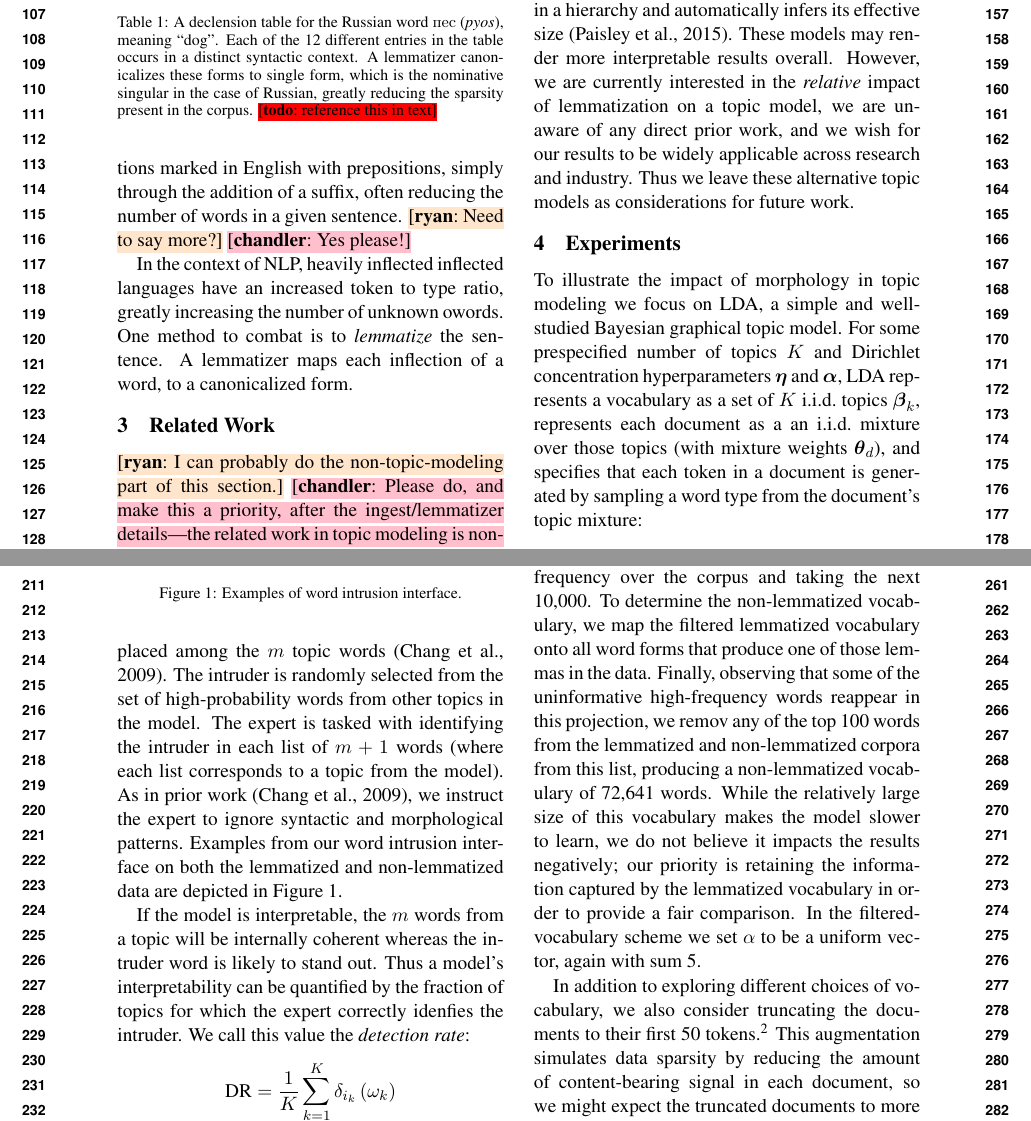
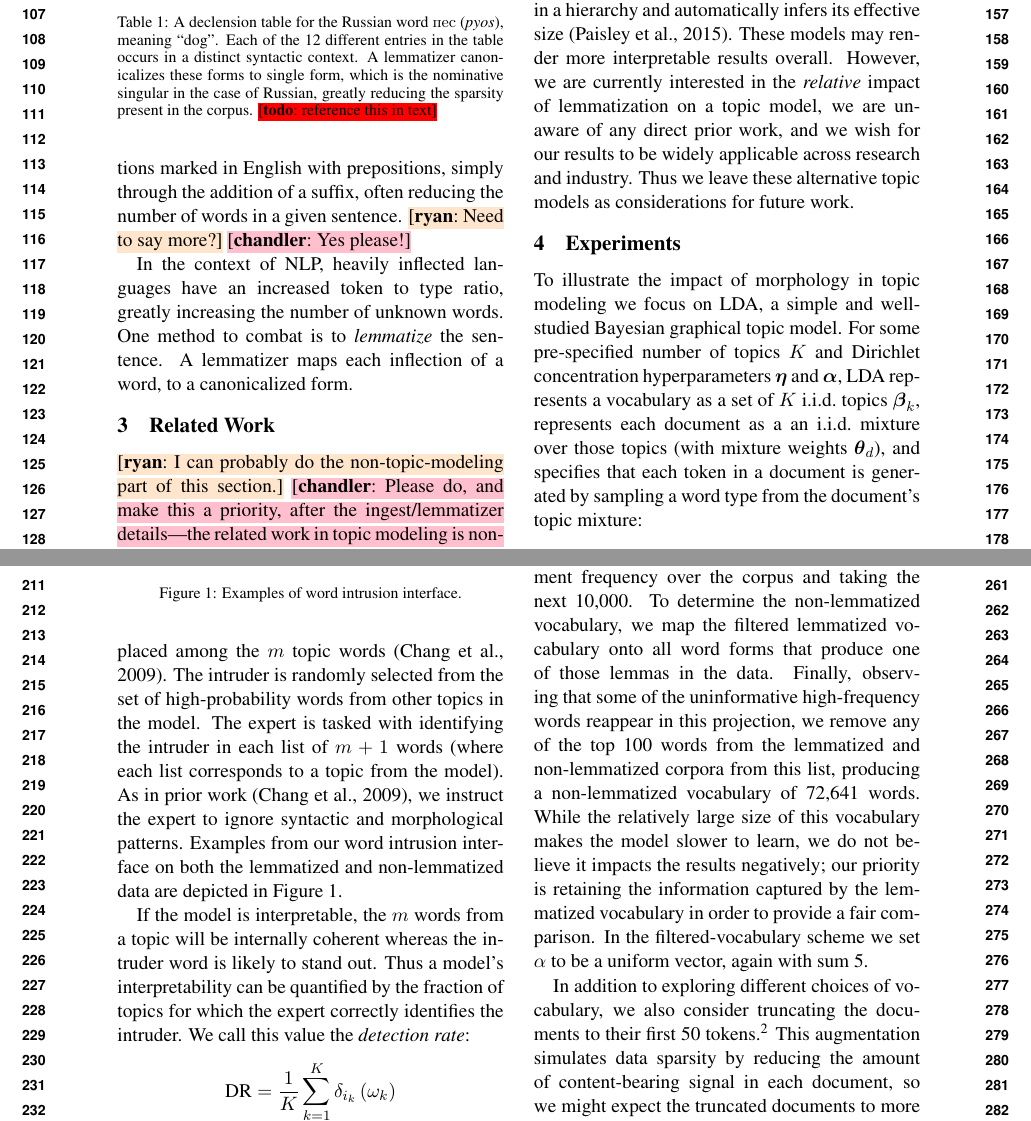
Before and after one commit to ccmaymay/lda-lemmas, a LaTeX paper (paper/russian.tex): two parts of pages 2 and 3 of 5, joined at a grey line, cut so that both start at the same text. Compiled offline with pdfLaTeX.

Commit message:
spell check

```diff
--- a/paper/russian.tex
+++ b/paper/russian.tex
@@ -239,9 +239,9 @@ the addition of a suffix, often reducing the number of words in a
 given sentence.  \ryan{Need to say more?}
 \chandler{Yes please!}
 
-In the context of NLP, heavily inflected inflected languages have an
+In the context of NLP, heavily inflected languages have an
 increased token to type ratio, greatly increasing the number of
-unknown owords. One method to combat is to {\em lemmatize} the sentence.
+unknown words. One method to combat is to {\em lemmatize} the sentence.
 A lemmatizer maps each inflection of a word, to a canonicalized form.
 
 
@@ -304,7 +304,7 @@ alternative topic models as considerations for future work.
 
 To illustrate the impact of morphology in topic modeling we focus on
 LDA, a simple and well-studied Bayesian graphical topic model.
-For some prespecified
+For some pre-specified
 number of topics $K$ and Dirichlet concentration hyperparameters
 $\veta$ and $\valpha$, LDA represents a vocabulary as a set of $K$
 i.i.d.\ topics $\vbeta_k$, represents each document as a
@@ -398,7 +398,7 @@ are depicted in Figure~\ref{fig:word-intrusion}.
 If the model is interpretable, the $m$ words from a topic will be
 internally coherent whereas the intruder word is likely to stand out.
 Thus a model's interpretability can be quantified by the fraction
-of topics for which the expert correctly idenfies the intruder.  We
+of topics for which the expert correctly identifies the intruder.  We
 call this value the \emph{detection rate}:
 \begin{align*}
     \DR = \frac{1}{K} \sum_{k=1}^K \dirac{i_k}{\omega_k}
@@ -436,7 +436,7 @@ over the corpus and taking the next 10,000.  To determine the
 non-lemmatized vocabulary, we map the filtered lemmatized
 vocabulary onto all word forms that produce one of those lemmas in
 the data.  Finally, observing that some of the uninformative
-high-frequency words reappear in this projection, we remov any
+high-frequency words reappear in this projection, we remove any
 of the top 100 words from the lemmatized and non-lemmatized corpora
 from this list, producing a non-lemmatized vocabulary of 72,641 words.
 While the relatively large size of this vocabulary makes the model
```
Also changed, not shown: paper/russian.tex (2 more changed lines).
